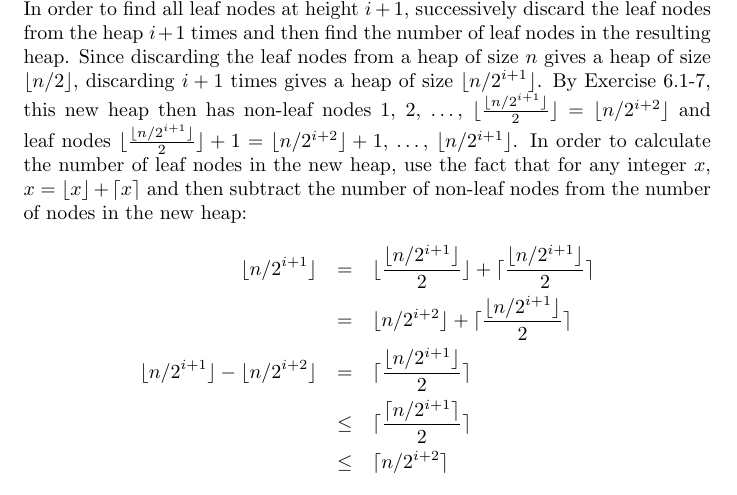
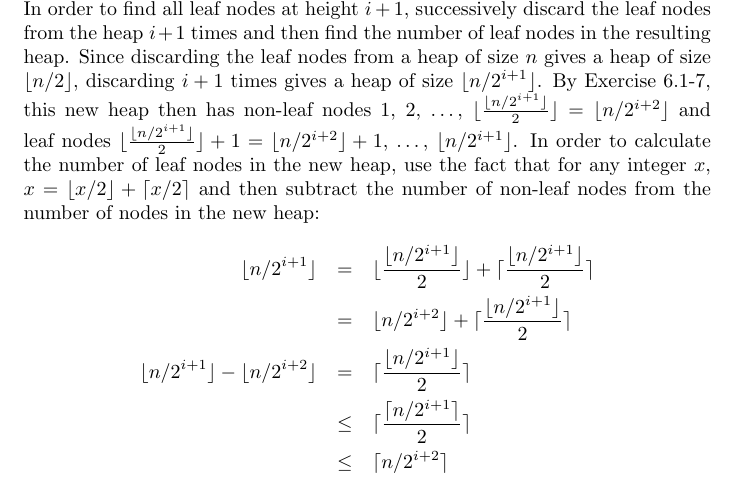
Before and after one commit to clinew/introduction_to_algorithms, a LaTeX document (frostsnow/e6_3-3.tex): part of the page, cut so that both start at the same text. Compiled offline with pdfLaTeX.

Commit message:
Fix e6_3-3 assertion

```diff
--- a/frostsnow/e6_3-3.tex
+++ b/frostsnow/e6_3-3.tex
@@ -10,7 +10,7 @@ A Proof by Induction is given. Assume a heap of size $n$.
 
 For the Base Case, let $h = 0$ and show that the number of leaf nodes is at most $\lceil n / 2^{h+1} \rceil$. From Exercise 6.1-7, nodes $\lfloor n / 2 \rfloor + 1$, $\lfloor n / 2 \rfloor + 2$, \ldots, $n$ are leaf nodes while $1$, $2$, \ldots, $\lfloor n / 2 \rfloor$ are non-leaf nodes, giving $n - \lfloor n / 2 \rfloor = \lceil n / 2 \rceil$ and $\lfloor n / 2 \rfloor$ leaf nodes and non-leaf nodes, respectively. Since $h = 0$, $\lceil n / 2^{h+1} \rceil = \lceil n / 2^{0+1} \rceil = \lceil n / 2 \rceil$, which is the number of leaf nodes, as previously shown. Thus the Base Case is satisfied.
 
-For the Inductive Case, assume that there are at most $\lceil n / 2^{i+1} \rceil$ leaf nodes at height $i$ and show that there are at most $\lceil n / 2^{i+2} \rceil$ leaf nodes at height $i + 1$. In order to find all leaf nodes at height $i + 1$, successively discard the leaf nodes from the heap $i+1$ times and then find the number of leaf nodes in the resulting heap. Since discarding the leaf nodes from a heap of size $n$ gives a heap of size $\lfloor n / 2 \rfloor$, discarding $i + 1$ times gives a heap of size $\lfloor n / 2^{i+1} \rfloor$. By Exercise 6.1-7, this new heap then has non-leaf nodes $1$, $2$, \ldots, $\lfloor \frac{\lfloor n / 2^{i+1} \rfloor}{2} \rfloor = \lfloor n / 2^{i+2} \rfloor$ and leaf nodes $\lfloor \frac{\lfloor n / 2^{i+1} \rfloor}{2} \rfloor + 1 = \lfloor n / 2^{i+2} \rfloor + 1$, \ldots, $\lfloor n / 2^{i+1} \rfloor$. In order to calculate the number of leaf nodes in the new heap, use the fact that for any integer $x$, $x = \lfloor x \rfloor + \lceil x \rceil$ and then subtract the number of non-leaf nodes from the number of nodes in the new heap:
+For the Inductive Case, assume that there are at most $\lceil n / 2^{i+1} \rceil$ leaf nodes at height $i$ and show that there are at most $\lceil n / 2^{i+2} \rceil$ leaf nodes at height $i + 1$. In order to find all leaf nodes at height $i + 1$, successively discard the leaf nodes from the heap $i+1$ times and then find the number of leaf nodes in the resulting heap. Since discarding the leaf nodes from a heap of size $n$ gives a heap of size $\lfloor n / 2 \rfloor$, discarding $i + 1$ times gives a heap of size $\lfloor n / 2^{i+1} \rfloor$. By Exercise 6.1-7, this new heap then has non-leaf nodes $1$, $2$, \ldots, $\lfloor \frac{\lfloor n / 2^{i+1} \rfloor}{2} \rfloor = \lfloor n / 2^{i+2} \rfloor$ and leaf nodes $\lfloor \frac{\lfloor n / 2^{i+1} \rfloor}{2} \rfloor + 1 = \lfloor n / 2^{i+2} \rfloor + 1$, \ldots, $\lfloor n / 2^{i+1} \rfloor$. In order to calculate the number of leaf nodes in the new heap, use the fact that for any integer $x$, $x = \lfloor x / 2 \rfloor + \lceil x / 2 \rceil$ and then subtract the number of non-leaf nodes from the number of nodes in the new heap:
 \begin{eqnarray*}
 	\lfloor n / 2^{i+1} \rfloor & = & \lfloor \frac{\lfloor n / 2^{i+1} \rfloor}{2} \rfloor + \lceil \frac{\lfloor n / 2^{i+1} \rfloor}{2} \rceil \\
 	& = & \lfloor n / 2^{i+2} \rfloor + \lceil \frac{ \lfloor n / 2^{i+1} \rfloor}{2} \rceil \\
```
